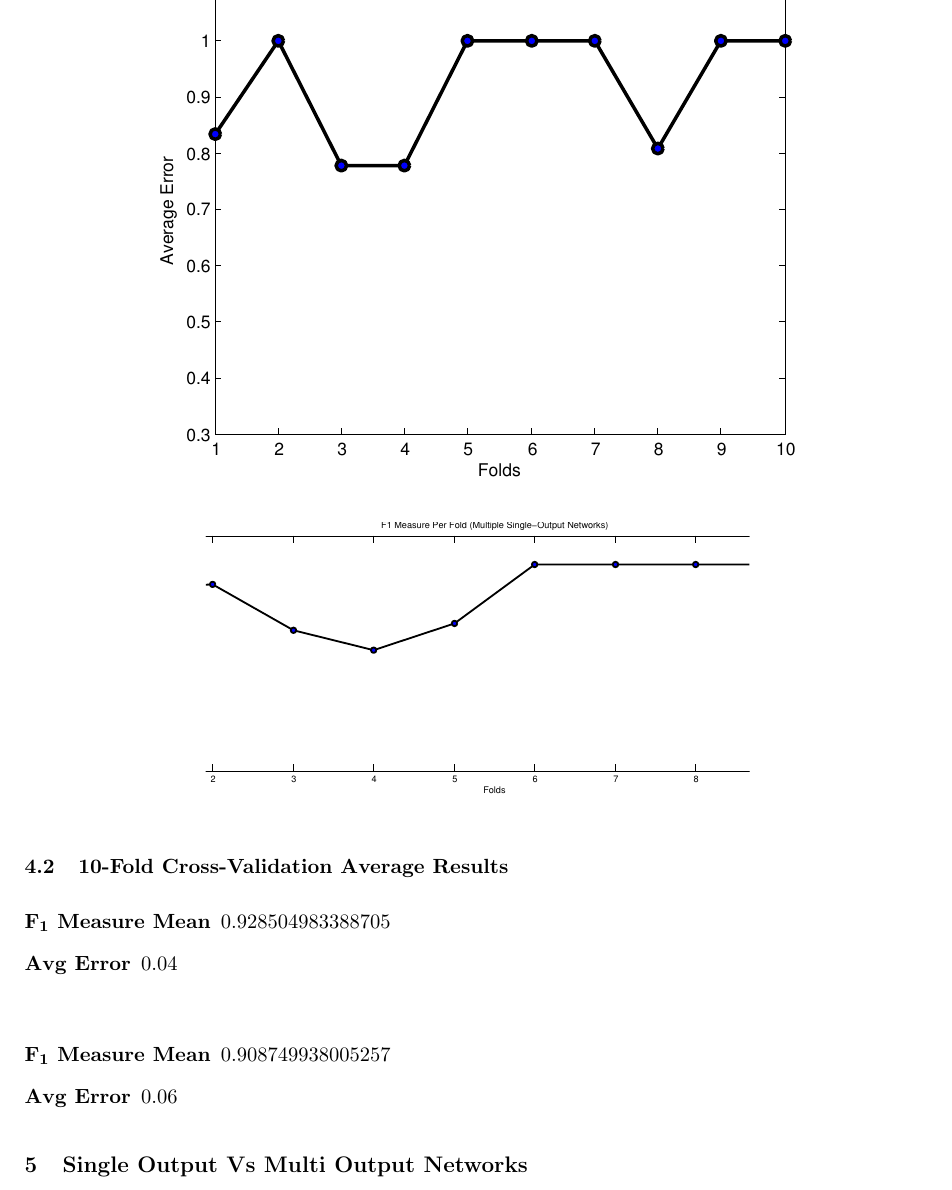
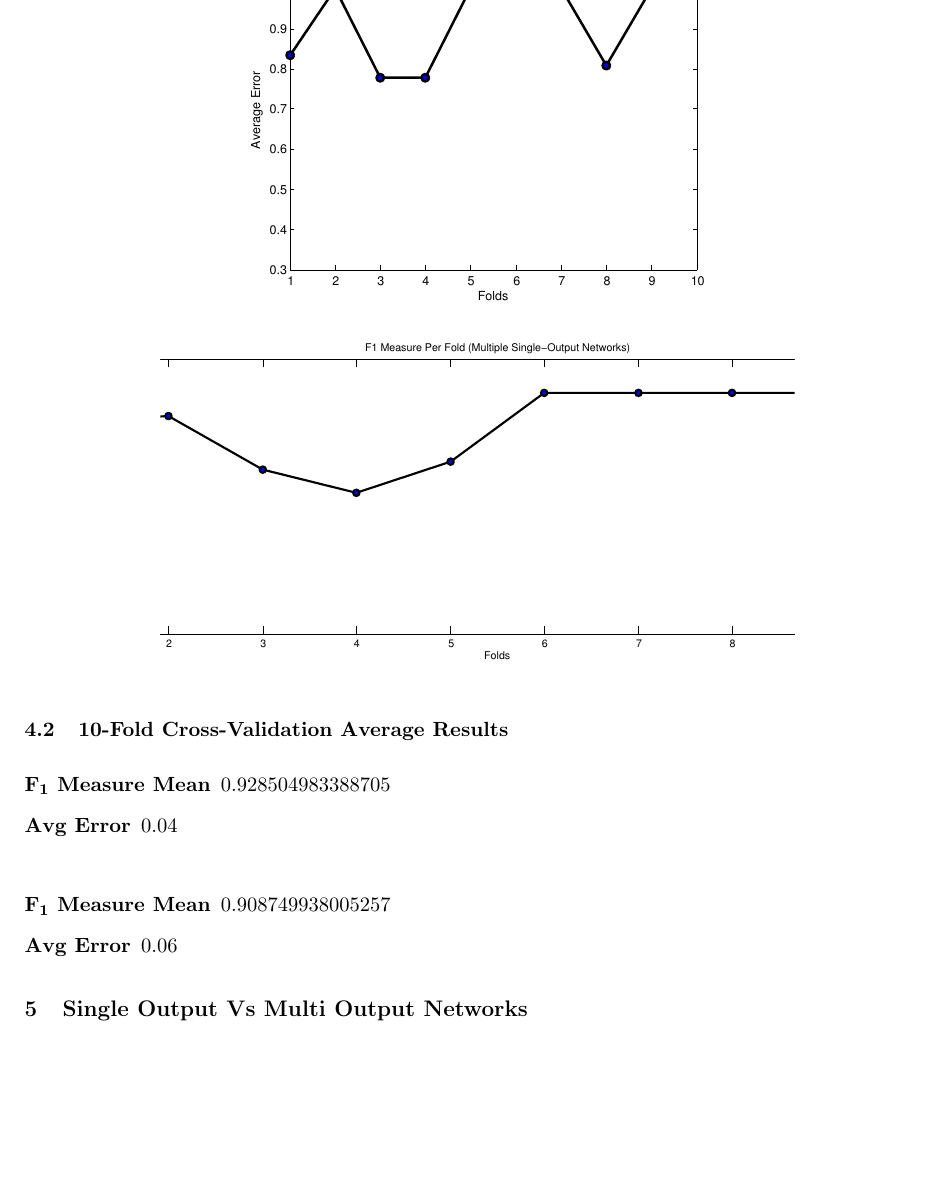
Before and after one commit to Afxentios/Machine-Learning-Coursework, a LaTeX document (cw2/Report/report.tex): part of page 4 of 6, cut at the place of the change, the shorter picture padded with empty space. Compiled offline with pdfLaTeX.

Commit message:
Resized images

```diff
--- a/cw2/Report/report.tex
+++ b/cw2/Report/report.tex
@@ -107,13 +107,13 @@ These graphs show the mean F1 measure computed for each fold
 
  \begin{figure}[h]
  \begin{center}
-           \includegraphics[width=.7\textwidth]{mpfmulti.pdf}
+           \includegraphics[width=.5\textwidth]{mpfmulti.pdf}
  \end{center}
  \end{figure}
 
   \begin{figure}[h]
  \begin{center}
-           \includegraphics[width=.6\textwidth]{mpfsingle.pdf}
+           \includegraphics[width=.7\textwidth]{mpfsingle.pdf}
  \end{center}
  \end{figure}
 
```
